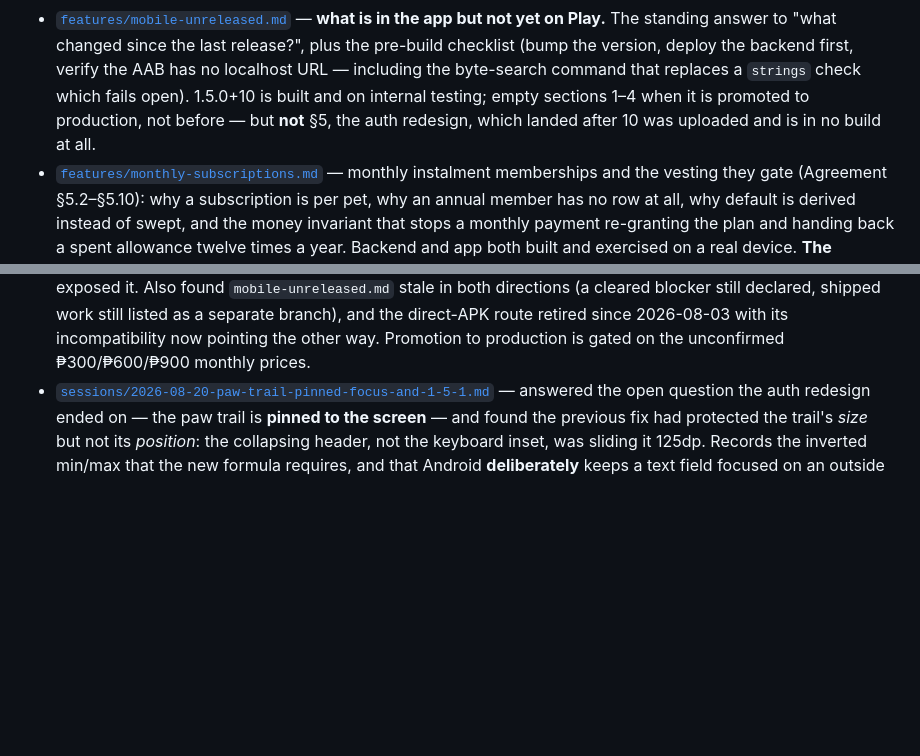
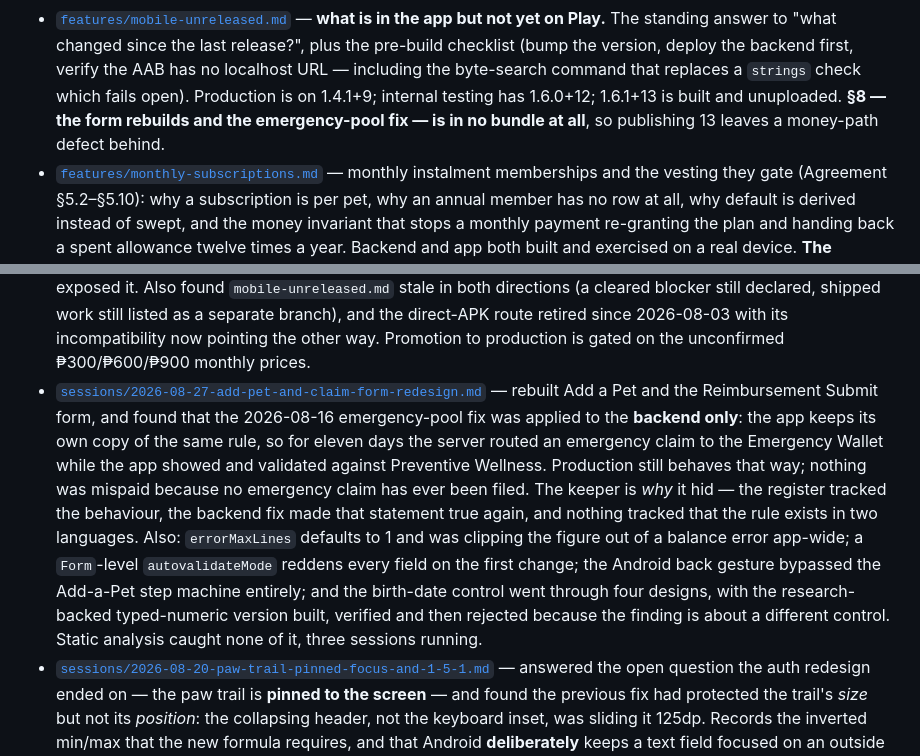
Before and after one commit to marioogarbo/metropaws, a Markdown page: context/README.md, 2 parts joined by grey strips. GitHub-like rendering; blank space fills up the shorter version.

```diff
--- a/context/README.md
+++ b/context/README.md
@@ -88,9 +88,9 @@ says. If a fact is derivable by reading a file, link to that file instead.
   changed since the last release?", plus the pre-build checklist (bump the
   version, deploy the backend first, verify the AAB has no localhost URL —
   including the byte-search command that replaces a `strings` check which
-  fails open). 1.5.0+10 is built and on internal testing; empty sections 1–4
-  when it is promoted to production, not before — but **not** §5, the auth
-  redesign, which landed after 10 was uploaded and is in no build at all.
+  fails open). Production is on 1.4.1+9; internal testing has 1.6.0+12; 1.6.1+13
+  is built and unuploaded. **§8 — the form rebuilds and the emergency-pool fix —
+  is in no bundle at all**, so publishing 13 leaves a money-path defect behind.
 - [`features/monthly-subscriptions.md`](features/monthly-subscriptions.md) —
   monthly instalment memberships and the vesting they gate (Agreement §5.2–§5.10):
   why a subscription is per pet, why an annual member has no row at all, why
@@ -203,6 +203,22 @@ says. If a fact is derivable by reading a file, link to that file instead.
   listed as a separate branch), and the direct-APK route retired since
   2026-08-03 with its incompatibility now pointing the other way. Promotion to
   production is gated on the unconfirmed ₱300/₱600/₱900 monthly prices.
+- [`sessions/2026-08-27-add-pet-and-claim-form-redesign.md`](sessions/2026-08-27-add-pet-and-claim-form-redesign.md) —
+  rebuilt Add a Pet and the Reimbursement Submit form, and found that the
+  2026-08-16 emergency-pool fix was applied to the **backend only**: the app
+  keeps its own copy of the same rule, so for eleven days the server routed an
+  emergency claim to the Emergency Wallet while the app showed and validated
+  against Preventive Wellness. Production still behaves that way; nothing was
+  mispaid because no emergency claim has ever been filed. The keeper is *why* it
+  hid — the register tracked the behaviour, the backend fix made that statement
+  true again, and nothing tracked that the rule exists in two languages. Also:
+  `errorMaxLines` defaults to 1 and was clipping the figure out of a balance
+  error app-wide; a `Form`-level `autovalidateMode` reddens every field on the
+  first change; the Android back gesture bypassed the Add-a-Pet step machine
+  entirely; and the birth-date control went through four designs, with the
+  research-backed typed-numeric version built, verified and then rejected
+  because the finding is about a different control. Static analysis caught none
+  of it, three sessions running.
 - [`sessions/2026-08-20-paw-trail-pinned-focus-and-1-5-1.md`](sessions/2026-08-20-paw-trail-pinned-focus-and-1-5-1.md) —
   answered the open question the auth redesign ended on — the paw trail is
   **pinned to the screen** — and found the previous fix had protected the
```
Also changed, not shown: context/features/mobile-unreleased.md (+45 -2 lines), context/sessions/2026-08-27-add-pet-and-claim-form-redesign.md (added, +196 -0 lines).
